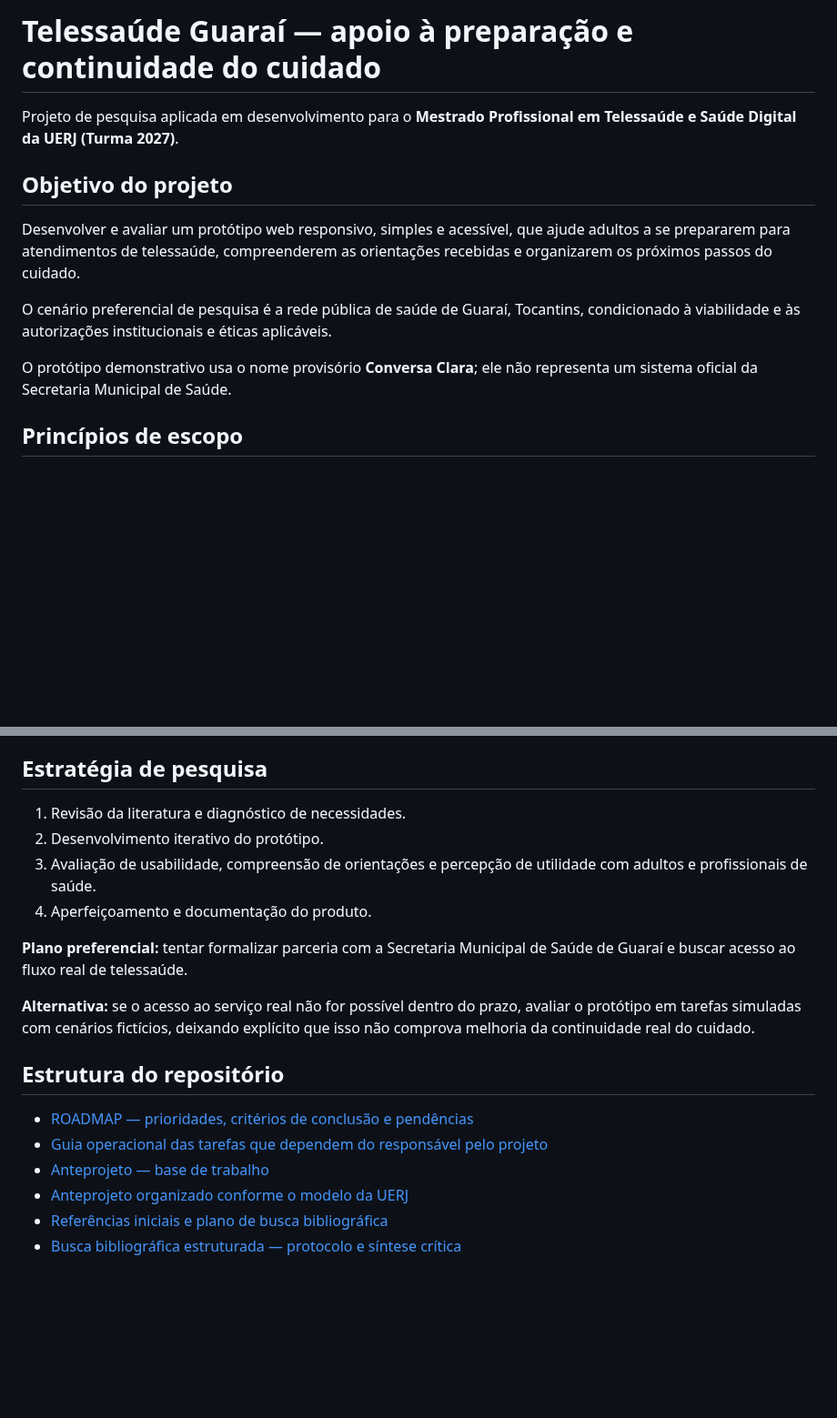
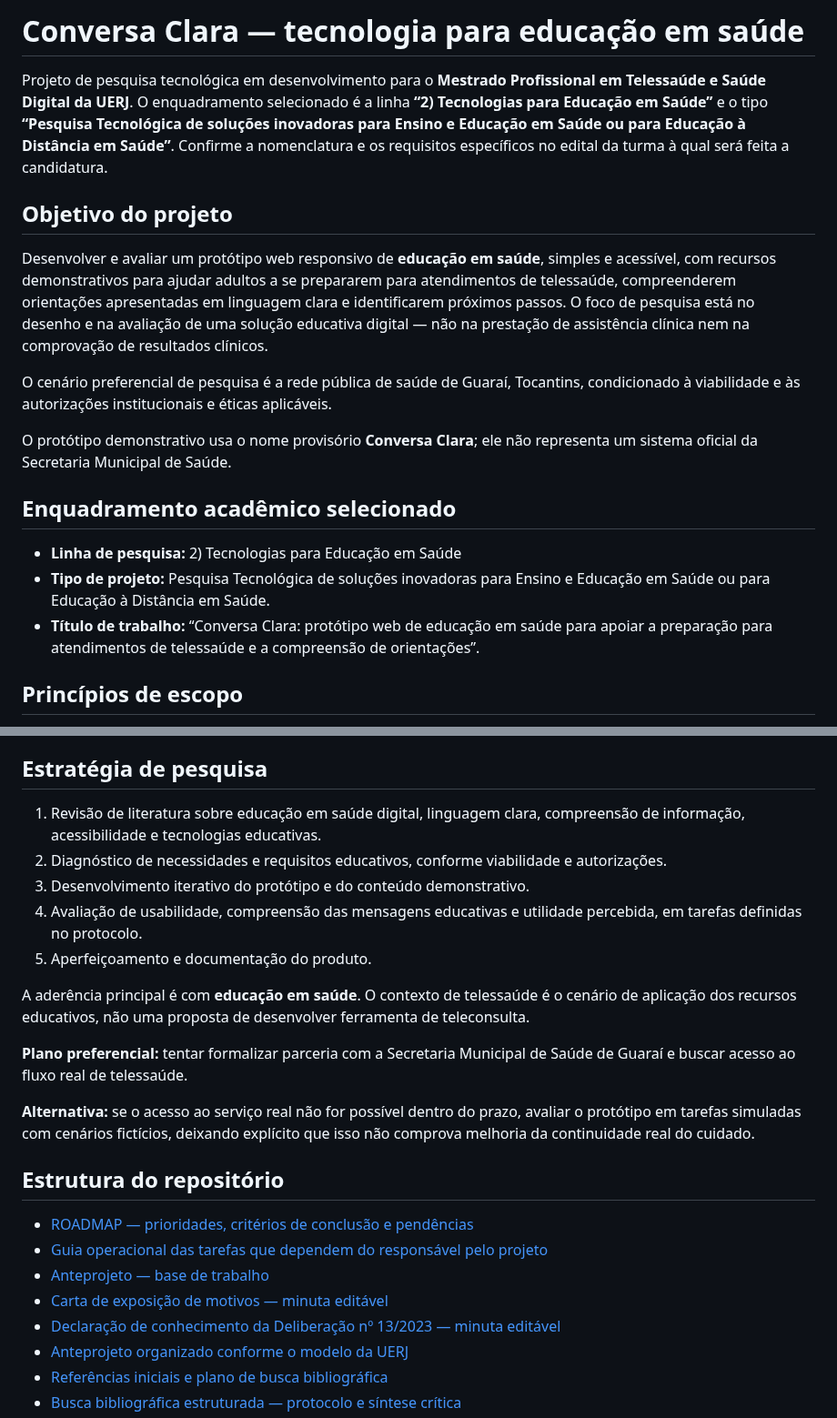
Before and after one commit to pablopcdossantos2-sys/repositorio-repo, a Markdown page: README.md, 2 parts joined by grey strips. Shown at 91% size. Drawn GitHub-style; blank space fills up the shorter version.

Commit message:
docs: align project with health education research line

```diff
--- a/README.md
+++ b/README.md
@@ -1,14 +1,20 @@
-# Telessaúde Guaraí — apoio à preparação e continuidade do cuidado
+# Conversa Clara — tecnologia para educação em saúde
 
-Projeto de pesquisa aplicada em desenvolvimento para o **Mestrado Profissional em Telessaúde e Saúde Digital da UERJ (Turma 2027)**.
+Projeto de pesquisa tecnológica em desenvolvimento para o **Mestrado Profissional em Telessaúde e Saúde Digital da UERJ**. O enquadramento selecionado é a linha **“2) Tecnologias para Educação em Saúde”** e o tipo **“Pesquisa Tecnológica de soluções inovadoras para Ensino e Educação em Saúde ou para Educação à Distância em Saúde”**. Confirme a nomenclatura e os requisitos específicos no edital da turma à qual será feita a candidatura.
 
 ## Objetivo do projeto
 
-Desenvolver e avaliar um protótipo web responsivo, simples e acessível, que ajude adultos a se prepararem para atendimentos de telessaúde, compreenderem as orientações recebidas e organizarem os próximos passos do cuidado.
+Desenvolver e avaliar um protótipo web responsivo de **educação em saúde**, simples e acessível, com recursos demonstrativos para ajudar adultos a se prepararem para atendimentos de telessaúde, compreenderem orientações apresentadas em linguagem clara e identificarem próximos passos. O foco de pesquisa está no desenho e na avaliação de uma solução educativa digital — não na prestação de assistência clínica nem na comprovação de resultados clínicos.
 
 O cenário preferencial de pesquisa é a rede pública de saúde de Guaraí, Tocantins, condicionado à viabilidade e às autorizações institucionais e éticas aplicáveis.
 
 O protótipo demonstrativo usa o nome provisório **Conversa Clara**; ele não representa um sistema oficial da Secretaria Municipal de Saúde.
+
+## Enquadramento acadêmico selecionado
+
+- **Linha de pesquisa:** 2) Tecnologias para Educação em Saúde
+- **Tipo de projeto:** Pesquisa Tecnológica de soluções inovadoras para Ensino e Educação em Saúde ou para Educação à Distância em Saúde.
+- **Título de trabalho:** “Conversa Clara: protótipo web de educação em saúde para apoiar a preparação para atendimentos de telessaúde e a compreensão de orientações”.
 
 ## Princípios de escopo
 
@@ -30,10 +36,13 @@ O escopo final será refinado após revisão da literatura, conversa com a Secre
 
 ## Estratégia de pesquisa
 
-1. Revisão da literatura e diagnóstico de necessidades.
-2. Desenvolvimento iterativo do protótipo.
-3. Avaliação de usabilidade, compreensão de orientações e percepção de utilidade com adultos e profissionais de saúde.
-4. Aperfeiçoamento e documentação do produto.
+1. Revisão de literatura sobre educação em saúde digital, linguagem clara, compreensão de informação, acessibilidade e tecnologias educativas.
+2. Diagnóstico de necessidades e requisitos educativos, conforme viabilidade e autorizações.
+3. Desenvolvimento iterativo do protótipo e do conteúdo demonstrativo.
+4. Avaliação de usabilidade, compreensão das mensagens educativas e utilidade percebida, em tarefas definidas no protocolo.
+5. Aperfeiçoamento e documentação do produto.
+
+A aderência principal é com **educação em saúde**. O contexto de telessaúde é o cenário de aplicação dos recursos educativos, não uma proposta de desenvolver ferramenta de teleconsulta.
 
 **Plano preferencial:** tentar formalizar parceria com a Secretaria Municipal de Saúde de Guaraí e buscar acesso ao fluxo real de telessaúde.
 
@@ -44,6 +53,8 @@ O escopo final será refinado após revisão da literatura, conversa com a Secre
 - [ROADMAP — prioridades, critérios de conclusão e pendências](ROADMAP.md)
 - [Guia operacional das tarefas que dependem do responsável pelo projeto](docs/tarefas-pessoais-e-proximos-passos.md)
 - [Anteprojeto — base de trabalho](docs/anteprojeto-base.md)
+- [Carta de exposição de motivos — minuta editável](docs/carta-exposicao-de-motivos.md)
+- [Declaração de conhecimento da Deliberação nº 13/2023 — minuta editável](docs/declaracao-conhecimento-deliberacao-13-2023.md)
 - [Anteprojeto organizado conforme o modelo da UERJ](docs/anteprojeto-modelo-uerj.md)
 - [Referências iniciais e plano de busca bibliográfica](docs/referencias-e-busca-bibliografica.md)
 - [Busca bibliográfica estruturada — protocolo e síntese crítica](docs/busca-bibliografica-estruturada.md)
```
